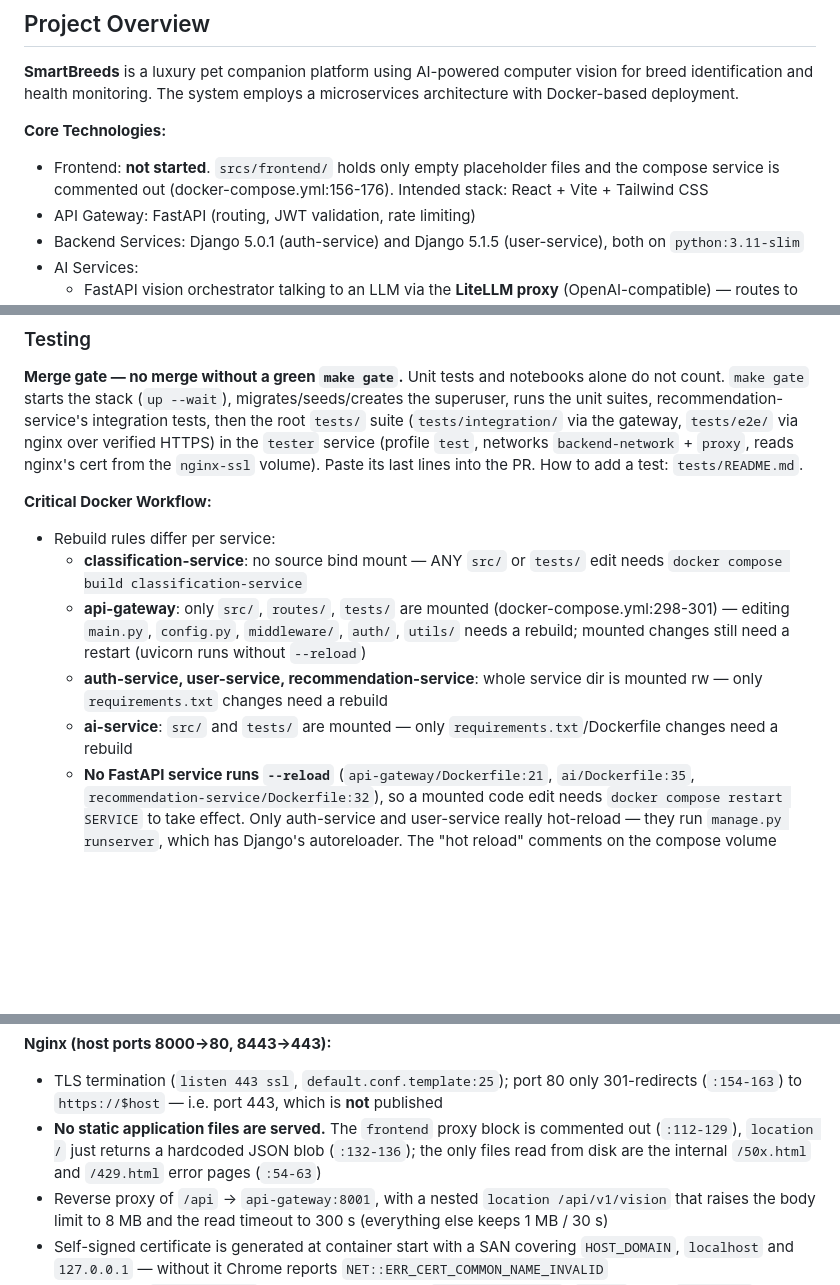
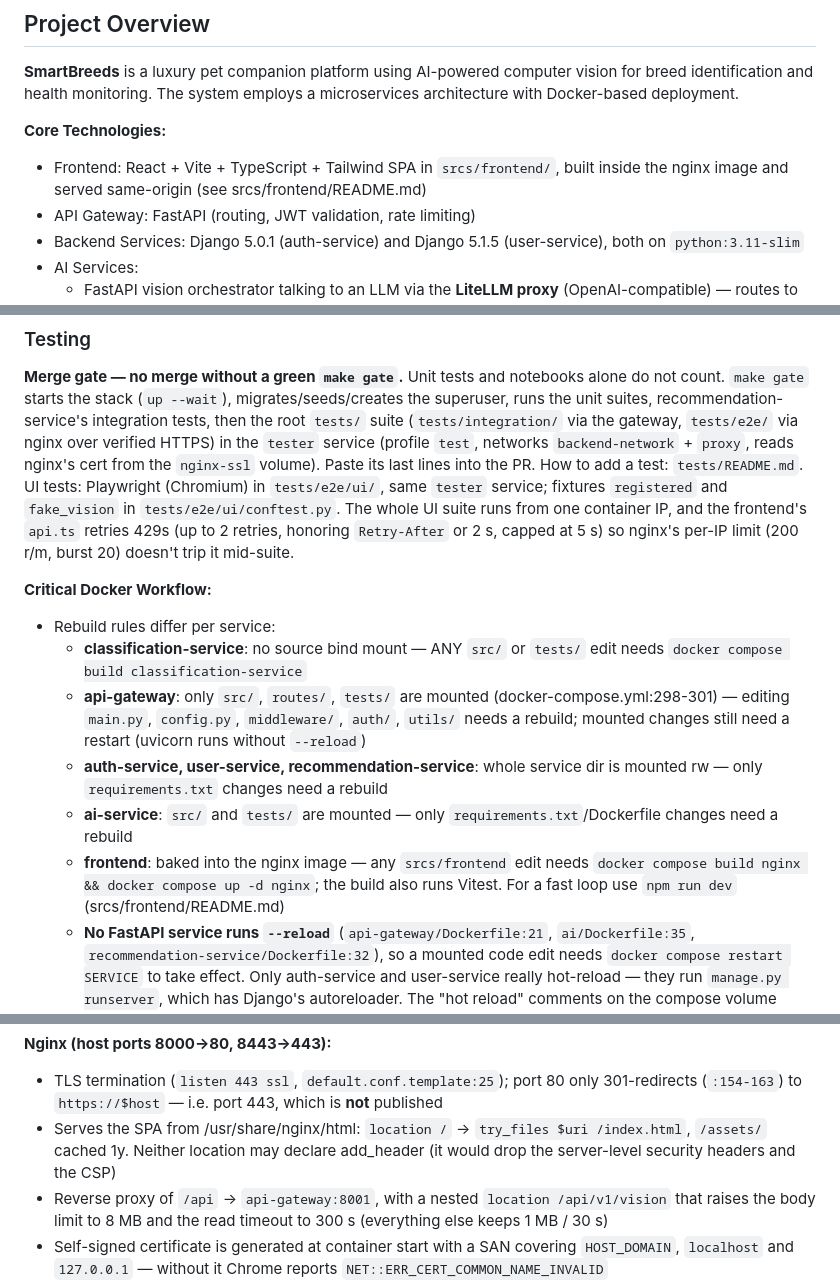
Before and after one commit to Nihilantropy/ft_transcendence, a Markdown page: CLAUDE.md, 3 parts joined by grey strips. GitHub-like rendering; blank space fills up the shorter version.

Commit message:
docs: frontend in CLAUDE.md and test README
Co-Authored-By: Claude Sonnet 5 <noreply@anthropic.com>

```diff
--- a/CLAUDE.md
+++ b/CLAUDE.md
@@ -7,8 +7,8 @@ This file provides guidance to Claude Code (claude.ai/code) when working with co
 **SmartBreeds** is a luxury pet companion platform using AI-powered computer vision for breed identification and health monitoring. The system employs a microservices architecture with Docker-based deployment.
 
 **Core Technologies:**
-- Frontend: **not started**. `srcs/frontend/` holds only empty placeholder files and the compose
-  service is commented out (docker-compose.yml:156-176). Intended stack: React + Vite + Tailwind CSS
+- Frontend: React + Vite + TypeScript + Tailwind SPA in `srcs/frontend/`, built inside the
+  nginx image and served same-origin (see srcs/frontend/README.md)
 - API Gateway: FastAPI (routing, JWT validation, rate limiting)
 - Backend Services: Django 5.0.1 (auth-service) and Django 5.1.5 (user-service), both on `python:3.11-slim`
 - AI Services:
@@ -134,6 +134,10 @@ unit suites, recommendation-service's integration tests, then the root `tests/`
 (`tests/integration/` via the gateway, `tests/e2e/` via nginx over verified HTTPS) in the
 `tester` service (profile `test`, networks `backend-network` + `proxy`, reads nginx's cert from
 the `nginx-ssl` volume). Paste its last lines into the PR. How to add a test: `tests/README.md`.
+UI tests: Playwright (Chromium) in `tests/e2e/ui/`, same `tester` service; fixtures `registered`
+and `fake_vision` in `tests/e2e/ui/conftest.py`. The whole UI suite runs from one container IP, and
+the frontend's `api.ts` retries 429s (up to 2 retries, honoring `Retry-After` or 2 s, capped at 5 s)
+so nginx's per-IP limit (200 r/m, burst 20) doesn't trip it mid-suite.
 
 **Critical Docker Workflow:**
 - Rebuild rules differ per service:
@@ -146,6 +150,9 @@ the `nginx-ssl` volume). Paste its last lines into the PR. How to add a test: `t
     only `requirements.txt` changes need a rebuild
   - **ai-service**: `src/` and `tests/` are mounted — only `requirements.txt`/Dockerfile changes
     need a rebuild
+  - **frontend**: baked into the nginx image — any `srcs/frontend` edit needs
+    `docker compose build nginx && docker compose up -d nginx`; the build also runs Vitest. For a
+    fast loop use `npm run dev` (srcs/frontend/README.md)
   - **No FastAPI service runs `--reload`** (`api-gateway/Dockerfile:21`, `ai/Dockerfile:35`,
     `recommendation-service/Dockerfile:32`), so a mounted code edit needs
     `docker compose restart SERVICE` to take effect. Only auth-service and user-service really
@@ -348,9 +355,9 @@ Backend services (auth-service:3001, user-service:3002, ai-service:3003, classif
 **Nginx (host ports 8000→80, 8443→443):**
 - TLS termination (`listen 443 ssl`, `default.conf.template:25`); port 80 only 301-redirects
   (`:154-163`) to `https://$host` — i.e. port 443, which is **not** published
-- **No static application files are served.** The `frontend` proxy block is commented out
-  (`:112-129`), `location /` just returns a hardcoded JSON blob (`:132-136`); the only files read
-  from disk are the internal `/50x.html` and `/429.html` error pages (`:54-63`)
+- Serves the SPA from /usr/share/nginx/html: `location /` → `try_files $uri /index.html`,
+  `/assets/` cached 1y. Neither location may declare add_header (it would drop the server-level
+  security headers and the CSP)
 - Reverse proxy of `/api` → `api-gateway:8001`, with a nested `location /api/v1/vision` that raises
   the body limit to 8 MB and the read timeout to 300 s (everything else keeps 1 MB / 30 s)
 - Self-signed certificate is generated at container start with a SAN covering `HOST_DOMAIN`,
```
Also changed, not shown: other parts of CLAUDE.md (+3 -6 lines), 2 other files.
